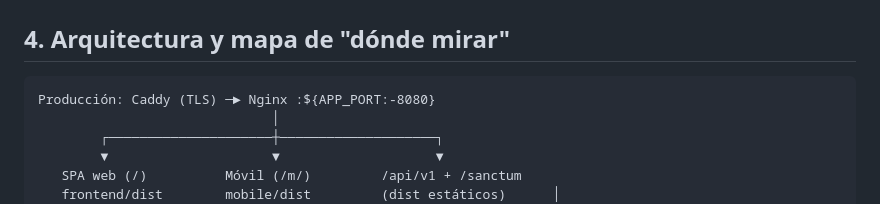
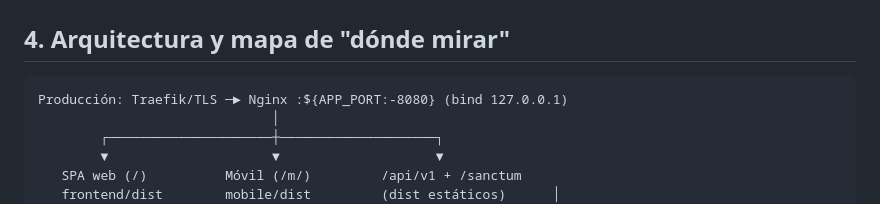
Before and after one commit to jcgabourelai-svg/redprint-app, a Markdown page: PROJECT.md, the part around the change. GitHub-like rendering.

````diff
--- a/PROJECT.md
+++ b/PROJECT.md
@@ -169,7 +169,7 @@ que los viola debe justificar explícitamente por qué.
 ## 4. Arquitectura y mapa de "dónde mirar"
 
 ```
-Producción: Caddy (TLS) ─► Nginx :${APP_PORT:-8080}
+Producción: Traefik/TLS ─► Nginx :${APP_PORT:-8080} (bind 127.0.0.1)
                               │
         ┌─────────────────────┼────────────────────┐
         ▼                     ▼                    ▼
````
Also changed, not shown: README.md (+12 -13 lines), deploy/DEPLOY.md (added, +287 -0 lines).
